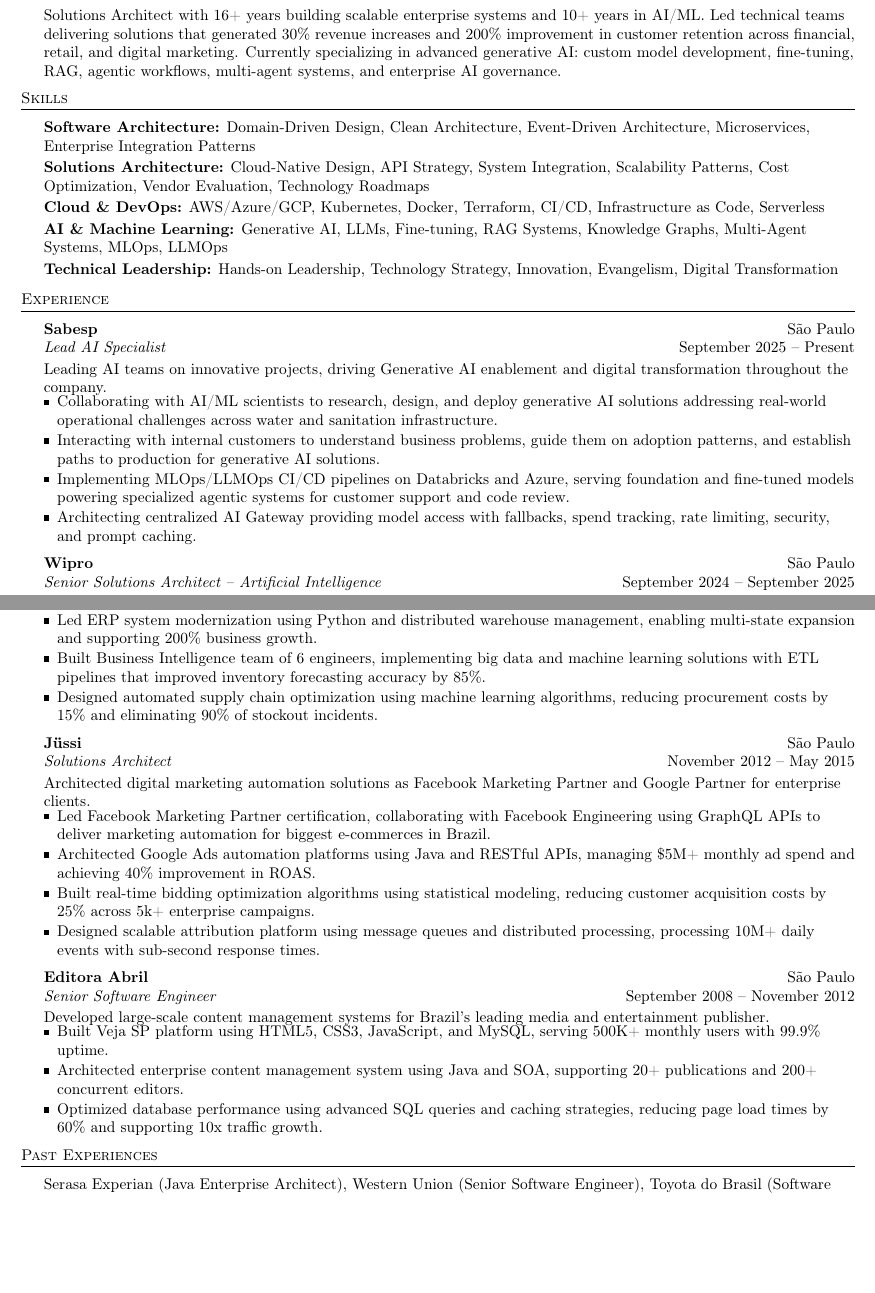
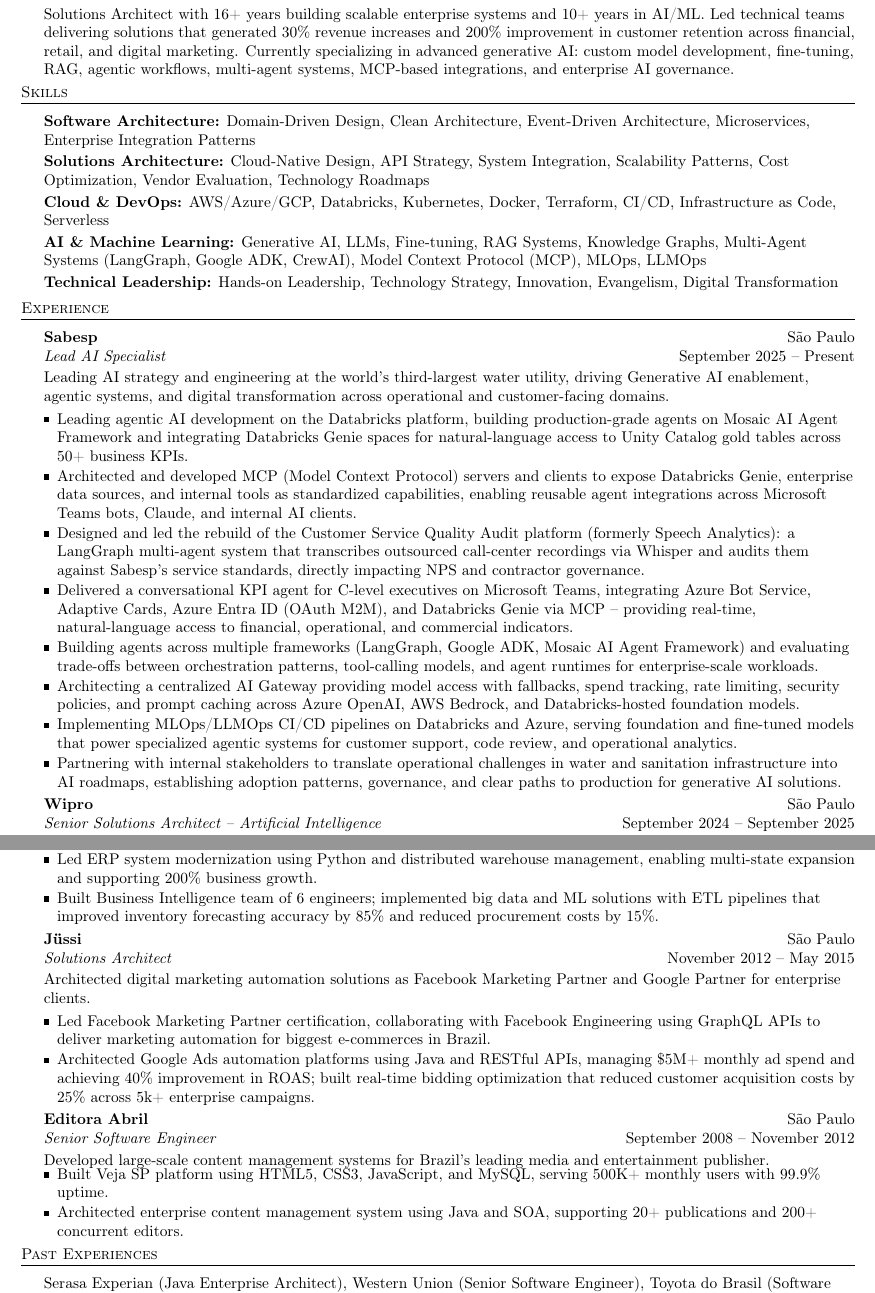
Before and after one commit to kayaman/resume, a LaTeX document (MarcoAntonioGonzalezJunior.tex): two parts of pages 1 and 2 of 2, joined at a grey line, cut so that both start at the same text, the shorter picture padded with empty space. Compiled offline with pdfLaTeX.

Commit message:
Adding Sabesp

```diff
--- a/MarcoAntonioGonzalezJunior.tex
+++ b/MarcoAntonioGonzalezJunior.tex
@@ -7,7 +7,7 @@
     \usepackage[T1]{fontenc}
     \usepackage{enumitem}
     \usepackage{graphicx}
-    \usepackage[top=0.4in, bottom=0.4in, left=0.5in, right=0.5in]{geometry}
+    \usepackage[top=0.35in, bottom=0.35in, left=0.5in, right=0.5in]{geometry}
     \setlist[itemize]{label=\raisebox{0.25ex}{\rule{0.85ex}{0.85ex}}, leftmargin=*, topsep=0pt, parsep=0pt, itemsep=1pt}
     \pagestyle{empty}
     \raggedright
@@ -40,18 +40,18 @@
 %==== Professional Summary ====%
 \header{Professional Summary}
 \vspace{1mm}
-Solutions Architect with 16+ years building scalable enterprise systems and 10+ years in AI/ML. Led technical teams delivering solutions that generated 30\% revenue increases and 200\% improvement in customer retention across financial, retail, and digital marketing. Currently specializing in advanced generative AI: custom model development, fine-tuning, RAG, agentic workflows, multi-agent systems, and enterprise AI governance.\\
-\vspace{2mm}
+Solutions Architect with 16+ years building scalable enterprise systems and 10+ years in AI/ML. Led technical teams delivering solutions that generated 30\% revenue increases and 200\% improvement in customer retention across financial, retail, and digital marketing. Currently specializing in advanced generative AI: custom model development, fine-tuning, RAG, agentic workflows, multi-agent systems, MCP-based integrations, and enterprise AI governance.\\
+\vspace{1mm}
 
 %==== Skills ====%
 \header{Skills}
 \vspace{1mm}
 \textbf{Software Architecture:} Domain-Driven Design, Clean Architecture, Event-Driven Architecture, Microservices, Enterprise Integration Patterns\\[2pt]
 \textbf{Solutions Architecture:} Cloud-Native Design, API Strategy, System Integration, Scalability Patterns, Cost Optimization, Vendor Evaluation, Technology Roadmaps\\[2pt]
-\textbf{Cloud \& DevOps:} AWS/Azure/GCP, Kubernetes, Docker, Terraform, CI/CD, Infrastructure as Code, Serverless\\[2pt]
-\textbf{AI \& Machine Learning:} Generative AI, LLMs, Fine-tuning, RAG Systems, Knowledge Graphs, Multi-Agent Systems, MLOps, LLMOps\\[2pt]
+\textbf{Cloud \& DevOps:} AWS/Azure/GCP, Databricks, Kubernetes, Docker, Terraform, CI/CD, Infrastructure as Code, Serverless\\[2pt]
+\textbf{AI \& Machine Learning:} Generative AI, LLMs, Fine-tuning, RAG Systems, Knowledge Graphs, Multi-Agent Systems (LangGraph, Google ADK, CrewAI), Model Context Protocol (MCP), MLOps, LLMOps\\[2pt]
 \textbf{Technical Leadership:} Hands-on Leadership, Technology Strategy, Innovation, Evangelism, Digital Transformation\\[2pt]
-\vspace{2mm}
+\vspace{1mm}
 
 %==== Experience ====%
 \header{Experience}
@@ -60,15 +60,19 @@
 %======== Sabesp ========%
 \textbf{Sabesp} \hfill São Paulo\\
 \textit{Lead AI Specialist} \hfill September 2025 -- Present\\[2pt]
-Leading AI teams on innovative projects, driving Generative AI enablement and digital transformation throughout the company.
-\vspace{-1mm}
+Leading AI strategy and engineering at the world's third-largest water utility, driving Generative AI enablement, agentic systems, and digital transformation across operational and customer-facing domains.
+\vspace{1mm}
 \begin{itemize}
-\item Collaborating with AI/ML scientists to research, design, and deploy generative AI solutions addressing real-world operational challenges across water and sanitation infrastructure.
-\item Interacting with internal customers to understand business problems, guide them on adoption patterns, and establish paths to production for generative AI solutions.
-\item Implementing MLOps/LLMOps CI/CD pipelines on Databricks and Azure, serving foundation and fine-tuned models powering specialized agentic systems for customer support and code review.
-\item Architecting centralized AI Gateway providing model access with fallbacks, spend tracking, rate limiting, security, and prompt caching.
+\item Leading agentic AI development on the Databricks platform, building production-grade agents on Mosaic AI Agent Framework and integrating Databricks Genie spaces for natural-language access to Unity Catalog gold tables across 50+ business KPIs.
+\item Architected and developed MCP (Model Context Protocol) servers and clients to expose Databricks Genie, enterprise data sources, and internal tools as standardized capabilities, enabling reusable agent integrations across Microsoft Teams bots, Claude, and internal AI clients.
+\item Designed and led the rebuild of the Customer Service Quality Audit platform (formerly Speech Analytics): a LangGraph multi-agent system that transcribes outsourced call-center recordings via Whisper and audits them against Sabesp's service standards, directly impacting NPS and contractor governance.
+\item Delivered a conversational KPI agent for C-level executives on Microsoft Teams, integrating Azure Bot Service, Adaptive Cards, Azure Entra ID (OAuth M2M), and Databricks Genie via MCP -- providing real-time, natural-language access to financial, operational, and commercial indicators.
+\item Building agents across multiple frameworks (LangGraph, Google ADK, Mosaic AI Agent Framework) and evaluating trade-offs between orchestration patterns, tool-calling models, and agent runtimes for enterprise-scale workloads.
+\item Architecting a centralized AI Gateway providing model access with fallbacks, spend tracking, rate limiting, security policies, and prompt caching across Azure OpenAI, AWS Bedrock, and Databricks-hosted foundation models.
+\item Implementing MLOps/LLMOps CI/CD pipelines on Databricks and Azure, serving foundation and fine-tuned models that power specialized agentic systems for customer support, code review, and operational analytics.
+\item Partnering with internal stakeholders to translate operational challenges in water and sanitation infrastructure into AI roadmaps, establishing adoption patterns, governance, and clear paths to production for generative AI solutions.
 \end{itemize}
-\vspace{2mm}
+\vspace{1mm}
 
 %======== Wipro ========%
 \textbf{Wipro} \hfill São Paulo\\
@@ -113,27 +115,24 @@
 \textbf{Petlove} \hfill São Paulo\\
 \textit{Tech Lead} \hfill May 2015 -- June 2019\\[2pt]
 Led technical architecture for Brazil's largest pet supplies e-commerce platform, driving digital transformation initiatives.
-\vspace{-1mm}
+\vspace{1mm}
 \begin{itemize}
 \item Architected prime membership platform using Ruby on Rails, Elixir, and PostgreSQL, achieving 30\% of monthly revenue (\$2M+) and 500\% increase in customer repurchase rate.
 \item Led ERP system modernization using Python and distributed warehouse management, enabling multi-state expansion and supporting 200\% business growth.
-\item Built Business Intelligence team of 6 engineers, implementing big data and machine learning solutions with ETL pipelines that improved inventory forecasting accuracy by 85\%.
-\item Designed automated supply chain optimization using machine learning algorithms, reducing procurement costs by 15\% and eliminating 90\% of stockout incidents.
+\item Built Business Intelligence team of 6 engineers; implemented big data and ML solutions with ETL pipelines that improved inventory forecasting accuracy by 85\% and reduced procurement costs by 15\%.
 \end{itemize}
-\vspace{2mm}
+\vspace{1mm}
 
 %======== Jüssi ========%
 \textbf{Jüssi} \hfill São Paulo\\
 \textit{Solutions Architect} \hfill November 2012 -- May 2015\\[2pt]
 Architected digital marketing automation solutions as Facebook Marketing Partner and Google Partner for enterprise clients.
-\vspace{-1mm}
+\vspace{1mm}
 \begin{itemize}
 \item Led Facebook Marketing Partner certification, collaborating with Facebook Engineering using GraphQL APIs to deliver marketing automation for biggest e-commerces in Brazil.
-\item Architected Google Ads automation platforms using Java and RESTful APIs, managing \$5M+ monthly ad spend and achieving 40\% improvement in ROAS.
-\item Built real-time bidding optimization algorithms using statistical modeling, reducing customer acquisition costs by 25\% across 5k+ enterprise campaigns.
-\item Designed scalable attribution platform using message queues and distributed processing, processing 10M+ daily events with sub-second response times.
+\item Architected Google Ads automation platforms using Java and RESTful APIs, managing \$5M+ monthly ad spend and achieving 40\% improvement in ROAS; built real-time bidding optimization that reduced customer acquisition costs by 25\% across 5k+ enterprise campaigns.
 \end{itemize}
-\vspace{2mm}
+\vspace{1mm}
 
 %======== Editora Abril ========%
 \textbf{Editora Abril} \hfill São Paulo\\
@@ -143,9 +142,8 @@
 \begin{itemize}
 \item Built Veja SP platform using HTML5, CSS3, JavaScript, and MySQL, serving 500K+ monthly users with 99.9\% uptime.
 \item Architected enterprise content management system using Java and SOA, supporting 20+ publications and 200+ concurrent editors.
-\item Optimized database performance using advanced SQL queries and caching strategies, reducing page load times by 60\% and supporting 10x traffic growth.
 \end{itemize}
-\vspace{2mm}
+\vspace{1mm}
 
 %==== Past Experiences ====%
 \header{Past Experiences}
```
Also changed, not shown: MarcoAntonioGonzalezJunior.pdf, MarcoAntonioGonzalezJunior.tex (24 more changed lines).
